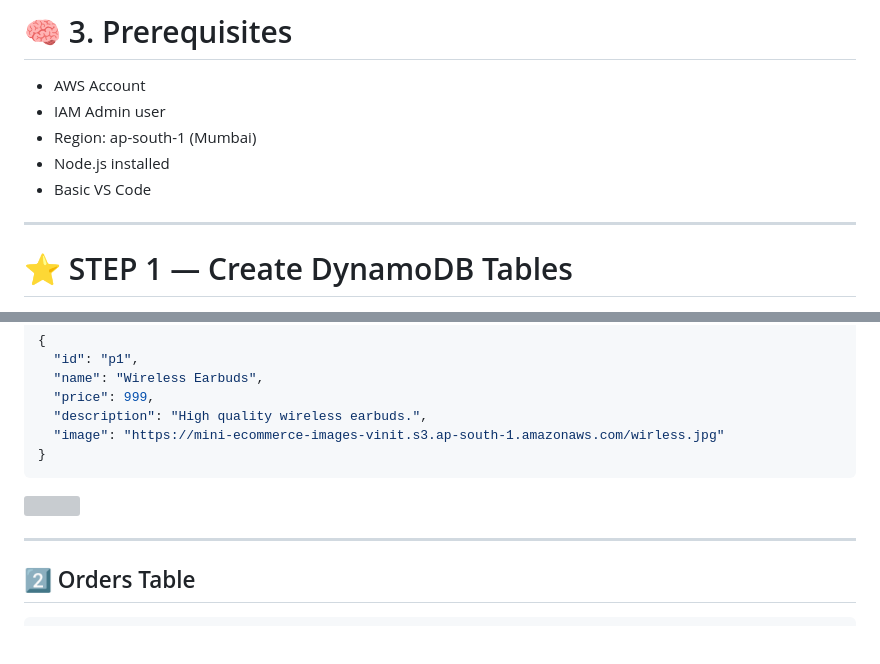
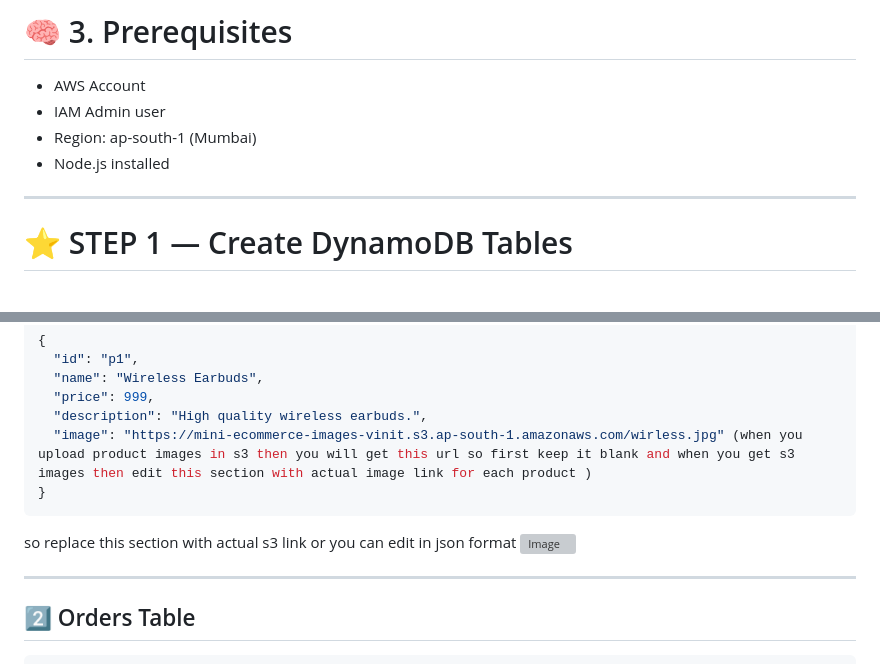
Before and after one commit to vinittippanawar/mini-ecommerce-aws-project, a Markdown page: README.md, 2 parts joined by grey strips. Rendered like a GitHub page; blank space fills up the shorter version; grey boxes are pictures that could not be loaded.

````diff
--- a/README.md
+++ b/README.md
@@ -51,7 +51,7 @@ mini-ecommerce/
 - IAM Admin user
 - Region: ap-south-1 (Mumbai)
 - Node.js installed
-- Basic VS Code
+
 
 ---
 
@@ -71,7 +71,8 @@ Insert sample items:
   "name": "Wireless Earbuds",
   "price": 999,
   "description": "High quality wireless earbuds.",
-  "image": "https://mini-ecommerce-images-vinit.s3.ap-south-1.amazonaws.com/wirless.jpg"
+  "image": "https://mini-ecommerce-images-vinit.s3.ap-south-1.amazonaws.com/wirless.jpg" (when you upload product images in s3 then you will get this url so first keep it blank and when you get s3 images then edit this section with actual image link for each product )
 }
 ```
+so replace this section with actual s3 link or you can edit in json format <img width="1920" height="1080" alt="Image" src="https://github.com/user-attachments/assets/c7cc1dcf-d875-4455-b813-6239108296fa" />
 
````
Also changed, not shown: other parts of README.md (+1 -2 lines).
